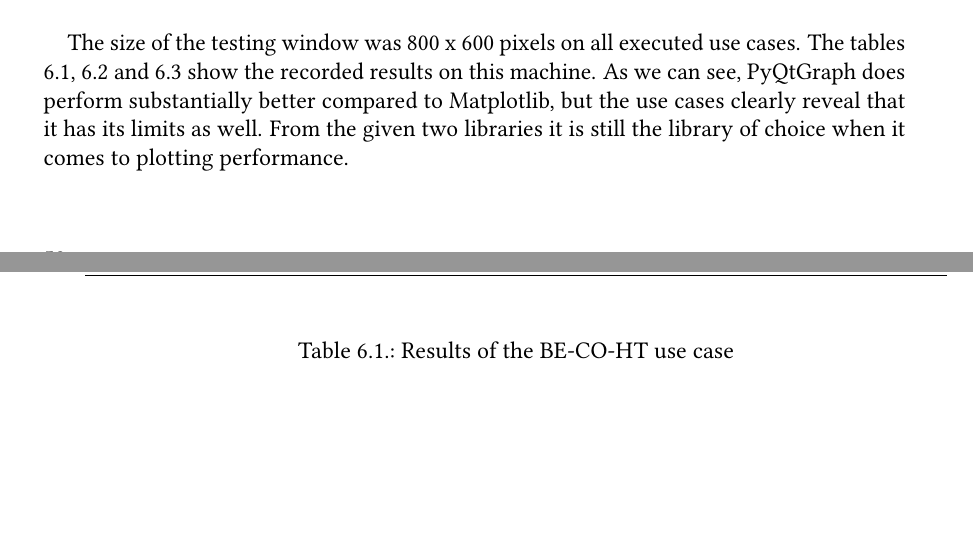
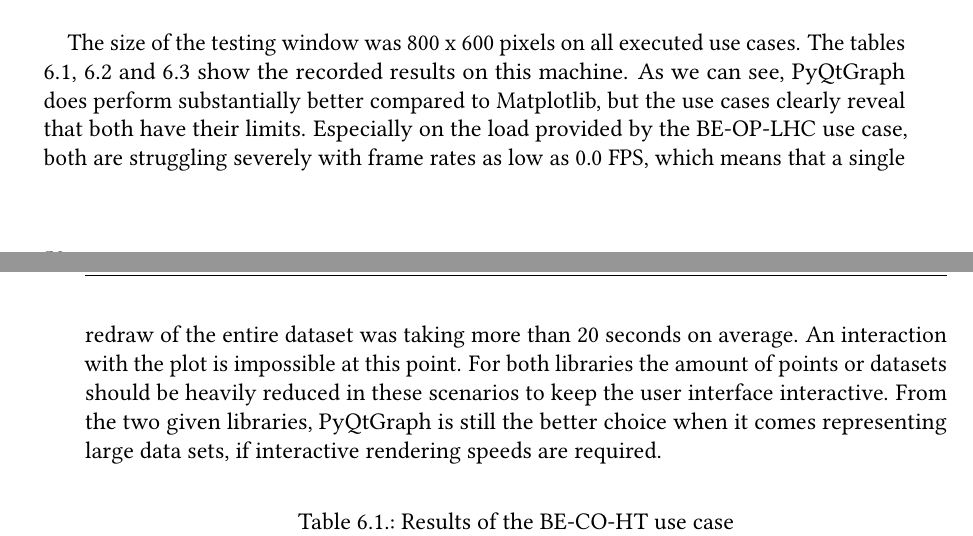
Before and after one commit to fabianSorn/bachelors-thesis, a LaTeX thesis (thesis/thesis.tex, which reads thesis/sections/6_evaluation.tex): two parts of pages 74 and 75 of 103, joined at a grey line, cut so that both start at the same text, the shorter picture padded with empty space. The pictures show the PDF file thesis/thesis.pdf that the author committed with the source.

Commit message:
Comment on the 0.0FPS Use Case Results

```diff
--- a/thesis/sections/6_evaluation.tex
+++ b/thesis/sections/6_evaluation.tex
@@ -147,11 +147,17 @@ similar hardware configurations.
 The size of the testing window was 800 x 600 pixels on all executed use cases.
 The tables \ref{tab:application:usecases:results:ht},
 \ref{tab:application:usecases:results:lhc} and
-\ref{tab:application:usecases:results:aps} show the recorded results on
-this machine. As we can see, PyQtGraph does perform substantially better compared
-to Matplotlib, but the use cases clearly reveal that it has its limits as well.
-From the given two libraries it is still the library of choice when it comes to
-plotting performance.
+\ref{tab:application:usecases:results:aps} show the recorded results on this
+machine. As we can see, PyQtGraph does perform substantially better compared to
+Matplotlib, but the use cases clearly reveal that both have their limits.
+Especially on the load provided by the \gls{lhcop} use case, both are struggling
+severely with frame rates as low as 0.0 FPS, which means that a single redraw of
+the entire dataset was taking more than 20 seconds on average. An interaction
+with the plot is impossible at this point. For both libraries the amount of
+points or datasets should be heavily reduced in these scenarios to keep the user
+interface interactive. From the two given libraries, PyQtGraph is still the
+better choice when it comes representing large data sets, if interactive
+rendering speeds are required.
 
 %% ~~~~~~~~~~~~~~~~~ BE-CO-HT Use case ~~~~~~~~~~~~~~~~~~~~
 
```
Also changed, not shown: thesis/todos.md (+1 -1 lines), thesis/thesis.pdf.
